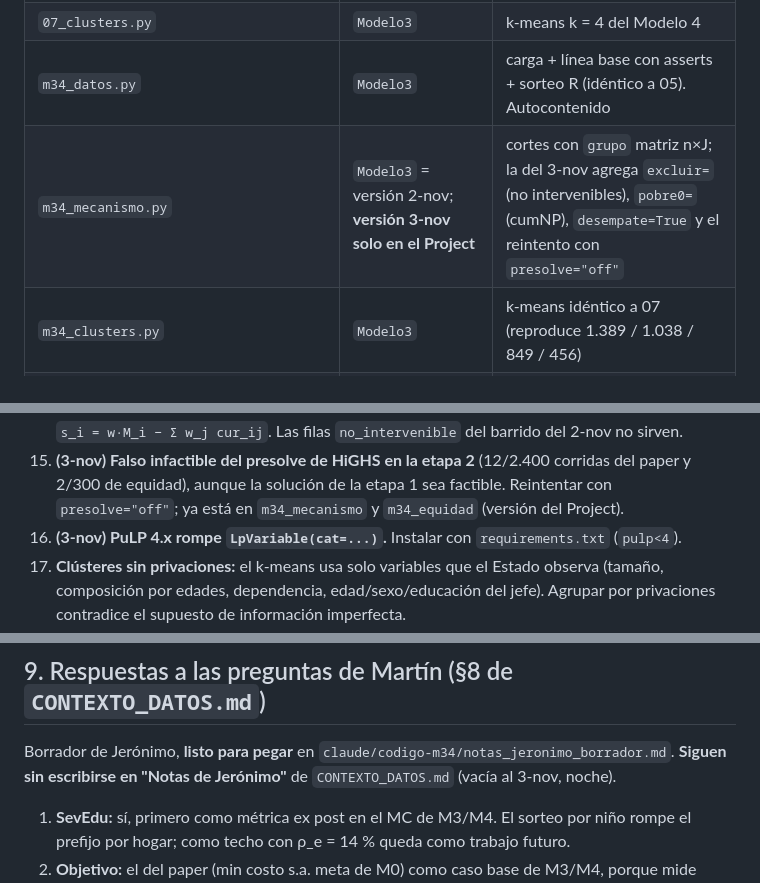
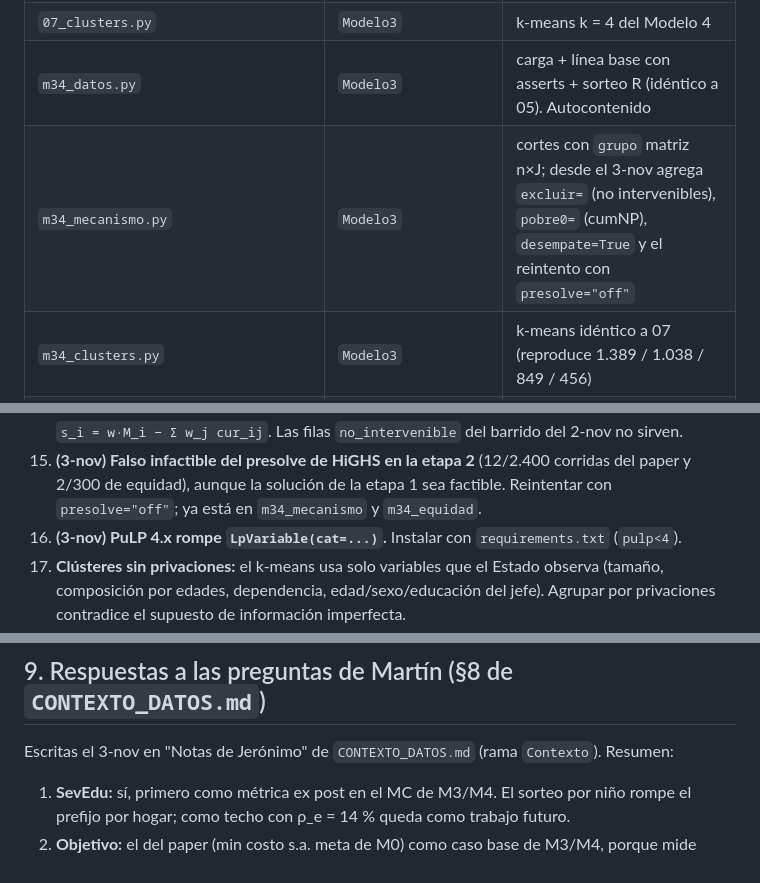
Before and after one commit to mquijanoh09/Modelo-lineal-de-pobreza-multidimensional-medell-n, a Markdown page: CLAUDE.md, 3 parts joined by grey strips. GitHub-like rendering.

```diff
--- a/CLAUDE.md
+++ b/CLAUDE.md
@@ -77,7 +77,7 @@ indicadores y no cruzan (intersección de `DIRECTORIO` = 0). Detalle: doc `decis
 | `costos_provisionales.py` | `Modelo3` | PROVISIONAL: u = 1 con la tabla de Martín. Se borra cuando exista `parametros.py` |
 | `07_clusters.py` | `Modelo3` | k-means k = 4 del Modelo 4 |
 | `m34_datos.py` | `Modelo3` | carga + línea base con asserts + sorteo R (idéntico a 05). Autocontenido |
-| `m34_mecanismo.py` | `Modelo3` = versión 2-nov; **versión 3-nov solo en el Project** | cortes con `grupo` matriz n×J; la del 3-nov agrega `excluir=` (no intervenibles), `pobre0=` (cumNP), `desempate=True` y el reintento con `presolve="off"` |
+| `m34_mecanismo.py` | `Modelo3` | cortes con `grupo` matriz n×J; desde el 3-nov agrega `excluir=` (no intervenibles), `pobre0=` (cumNP), `desempate=True` y el reintento con `presolve="off"` |
 | `m34_clusters.py` | `Modelo3` | k-means idéntico a 07 (reproduce 1.389 / 1.038 / 849 / 456) |
 | `m34_montecarlo.py` | `Modelo3` | MC del 2-nov (sin desempate). Define `EPF`, `precios_u1`, `matriz_grupo` |
 | `m34_optimos_alternos.py` | `Modelo3` | rango del error de inclusión entre óptimos alternos |
@@ -182,7 +179,7 @@ cortes elegidos y no confía en `y` ni en `q`. Es la misma función para M3 y M4
     Usar `s_i = w·M_i − Σ w_j cur_ij`. Las filas `no_intervenible` del barrido del 2-nov no sirven.
 15. **(3-nov) Falso infactible del presolve de HiGHS en la etapa 2** (12/2.400 corridas del paper y
     2/300 de equidad), aunque la solución de la etapa 1 sea factible. Reintentar con
-    `presolve="off"`; ya está en `m34_mecanismo` y `m34_equidad` (versión del Project).
+    `presolve="off"`; ya está en `m34_mecanismo` y `m34_equidad`.
 16. **(3-nov) PuLP 4.x rompe `LpVariable(cat=...)`.** Instalar con `requirements.txt` (`pulp<4`).
 17. **Clústeres sin privaciones:** el k-means usa solo variables que el Estado observa (tamaño,
     composición por edades, dependencia, edad/sexo/educación del jefe). Agrupar por privaciones
@@ -345,8 +342,7 @@ y `barrido_v2.png`.
 
 ## 9. Respuestas a las preguntas de Martín (§8 de `CONTEXTO_DATOS.md`)
 
-Borrador de Jerónimo, **listo para pegar** en `claude/codigo-m34/notas_jeronimo_borrador.md`. **Siguen
-sin escribirse en "Notas de Jerónimo"** de `CONTEXTO_DATOS.md` (vacía al 3-nov, noche).
+Escritas el 3-nov en "Notas de Jerónimo" de `CONTEXTO_DATOS.md` (rama `Contexto`). Resumen:
 
 1. **SevEdu:** sí, primero como métrica ex post en el MC de M3/M4. El sorteo por niño rompe el prefijo
    por hogar; como techo con ρ_e = 14 % queda como trabajo futuro.
```
Also changed, not shown: other parts of CLAUDE.md (+13 -18 lines).
